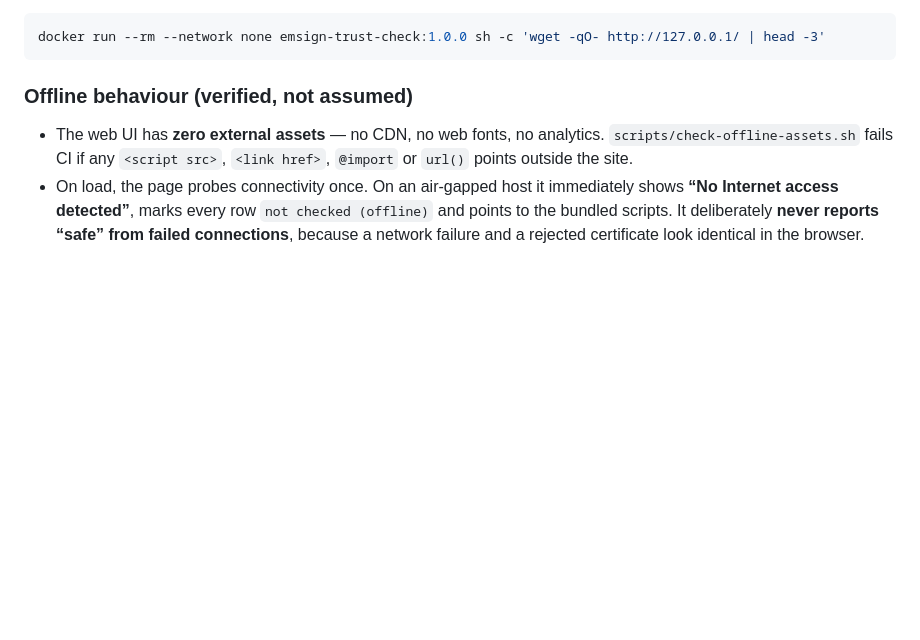
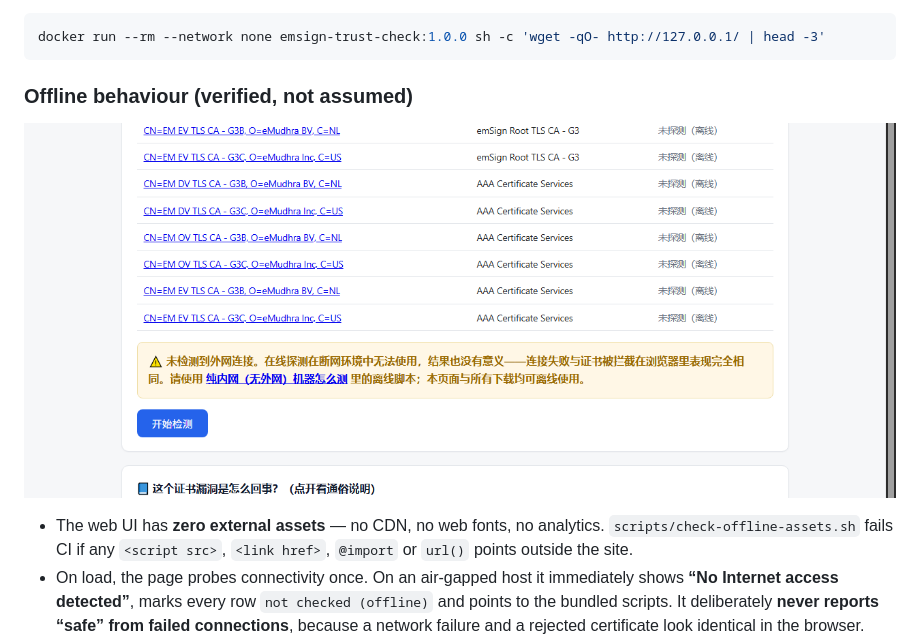
Before and after one commit to hybridsakura/emsign-trust-check, a Markdown page: README.md, the part around the change. Drawn GitHub-style; pictures changed too: docs/screenshot-offline.png (added); blank space fills up the shorter version.

Commit message:
Document the verified offline state with a screenshot

````diff
--- a/README.md
+++ b/README.md
@@ -91,6 +91,8 @@ docker run --rm --network none emsign-trust-check:1.0.0 sh -c 'wget -qO- http://
 ```
 
 ### Offline behaviour (verified, not assumed)
+
+![Offline state](docs/screenshot-offline.png)
 
 - The web UI has **zero external assets** — no CDN, no web fonts, no analytics. `scripts/check-offline-assets.sh` fails CI if any `<script src>`, `<link href>`, `@import` or `url()` points outside the site.
 - On load, the page probes connectivity once. On an air-gapped host it immediately shows **“No Internet access detected”**, marks every row `not checked (offline)` and points to the bundled scripts. It deliberately **never reports “safe” from failed connections**, because a network failure and a rejected certificate look identical in the browser.
````
